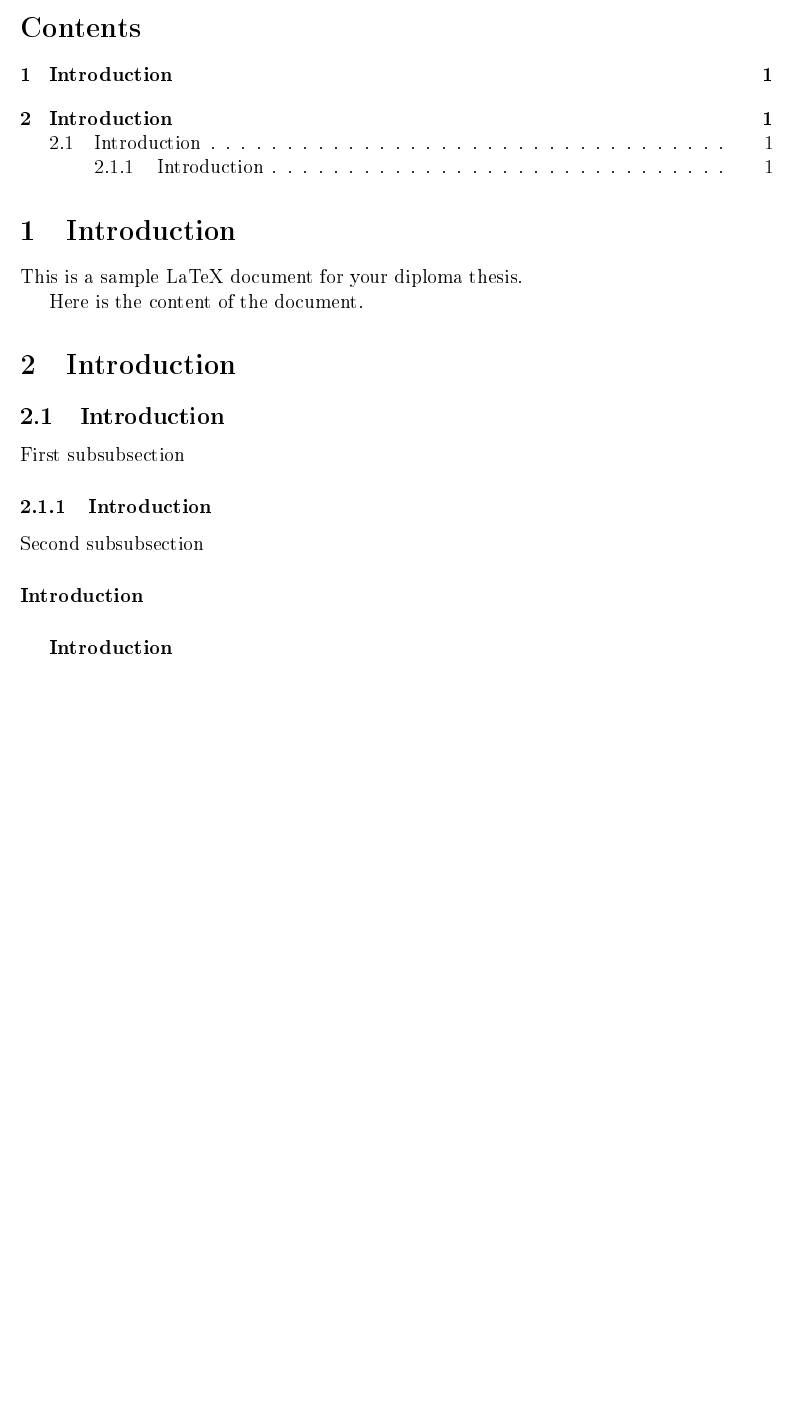
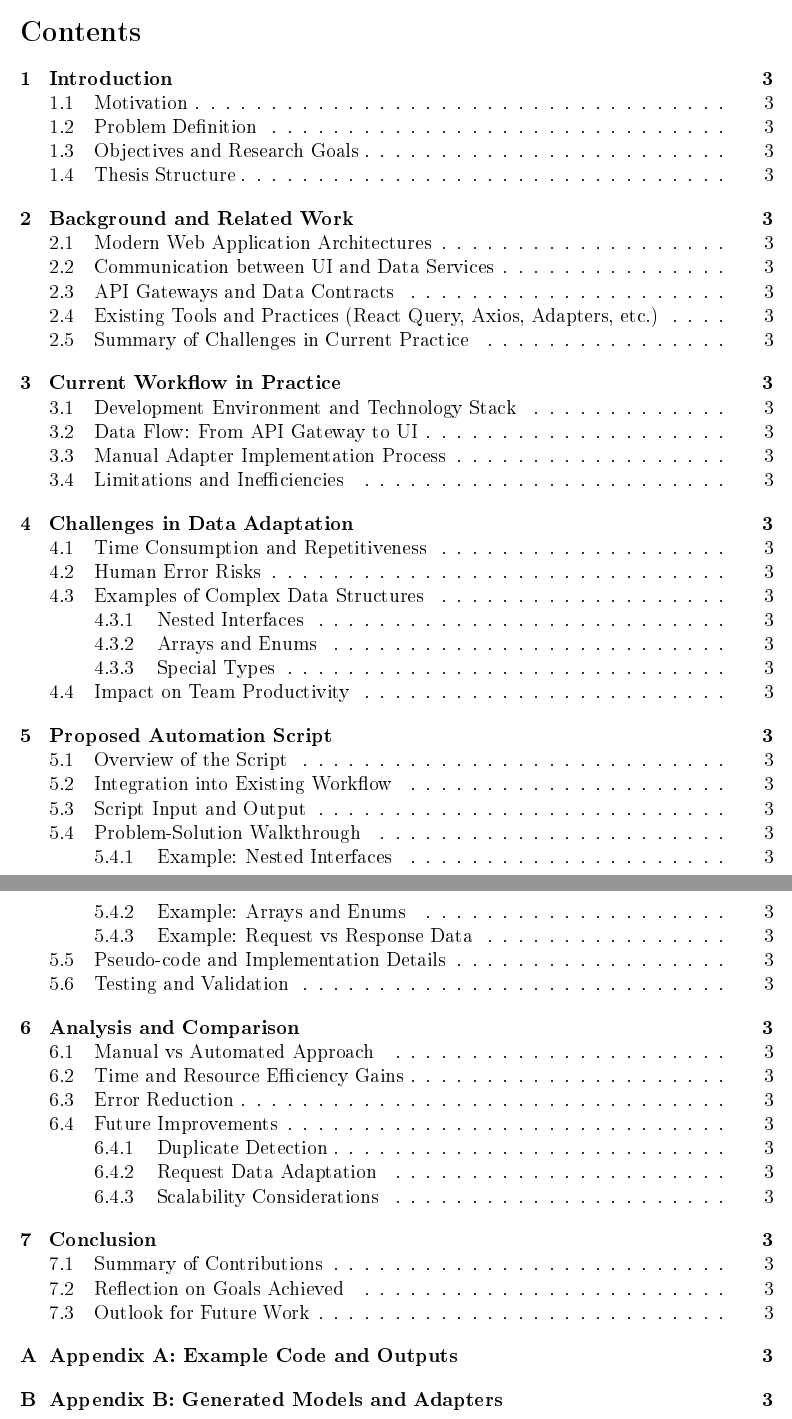
Before and after one commit to DaniloDjuric/Diploma, a LaTeX document (User Interface Architecture for Dynamic Web Applications.tex): part of the page before the commit and two parts of pages 1 and 2 of 3 after it, the two joined at a grey line, cut so that both start at the same text, the shorter picture padded with empty space. The pictures show the PDF file User Interface Architecture for Dynamic Web Applications.pdf that the author committed with the source.

Commit message:
content outline and examples

```diff
--- a/User Interface Architecture for Dynamic Web Applications.tex
+++ b/User Interface Architecture for Dynamic Web Applications.tex
@@ -11,13 +11,69 @@
 
 \begin{document}
 \maketitle
+
 \tableofcontents
 
-\section{Introduction}
+\section*{Abstract} % ~1 page
+\section*{Povzetek} % ~1 page
 
-This is a sample LaTeX document for your diploma thesis.
+\section{Introduction} % ~4-5 pages
+  \subsection{Motivation}
+  \subsection{Problem Definition}
+  \subsection{Objectives and Research Goals}
+  \subsection{Thesis Structure}
 
-Here is the content of the document.
+\section{Background and Related Work} % ~6-8 pages
+  \subsection{Modern Web Application Architectures}
+  \subsection{Communication between UI and Data Services}
+  \subsection{API Gateways and Data Contracts}
+  \subsection{Existing Tools and Practices (React Query, Axios, Adapters, etc.)}
+  \subsection{Summary of Challenges in Current Practice}
+
+\section{Current Workflow in Practice} % ~6-8 pages
+  \subsection{Development Environment and Technology Stack}
+  \subsection{Data Flow: From API Gateway to UI}
+  \subsection{Manual Adapter Implementation Process}
+  \subsection{Limitations and Inefficiencies}
+
+\section{Challenges in Data Adaptation} % ~5-6 pages
+  \subsection{Time Consumption and Repetitiveness}
+  \subsection{Human Error Risks}
+  \subsection{Examples of Complex Data Structures}
+    \subsubsection{Nested Interfaces}
+    \subsubsection{Arrays and Enums}
+    \subsubsection{Special Types}
+  \subsection{Impact on Team Productivity}
+
+\section{Proposed Automation Script} % ~10-12 pages
+  \subsection{Overview of the Script}
+  \subsection{Integration into Existing Workflow}
+  \subsection{Script Input and Output}
+  \subsection{Problem-Solution Walkthrough}
+    \subsubsection{Example: Nested Interfaces}
+    \subsubsection{Example: Arrays and Enums}
+    \subsubsection{Example: Request vs Response Data}
+  \subsection{Pseudo-code and Implementation Details}
+  \subsection{Testing and Validation}
+
+\section{Analysis and Comparison} % ~6-7 pages
+  \subsection{Manual vs Automated Approach}
+  \subsection{Time and Resource Efficiency Gains}
+  \subsection{Error Reduction}
+  \subsection{Future Improvements}
+    \subsubsection{Duplicate Detection}
+    \subsubsection{Request Data Adaptation}
+    \subsubsection{Scalability Considerations}
+
+\section{Conclusion} % ~2-3 pages
+  \subsection{Summary of Contributions}
+  \subsection{Reflection on Goals Achieved}
+  \subsection{Outlook for Future Work}
+
+\section*{References}
+
+\appendix
+\section{Appendix A: Example Code and Outputs}
+\section{Appendix B: Generated Models and Adapters}
 
 
-\section{Introduction}
```
Also changed, not shown: User Interface Architecture for Dynamic Web Applications.pdf, examples/Samardžija_Robert_-_Uporaba_velikih_jezikovnih_modelov_za_generiranje_dokumentacije_iz_izvorne_k.pdf (added), User Interface Architecture for Dynamic Web Applications.tex (12 more changed lines), 2 other files.
